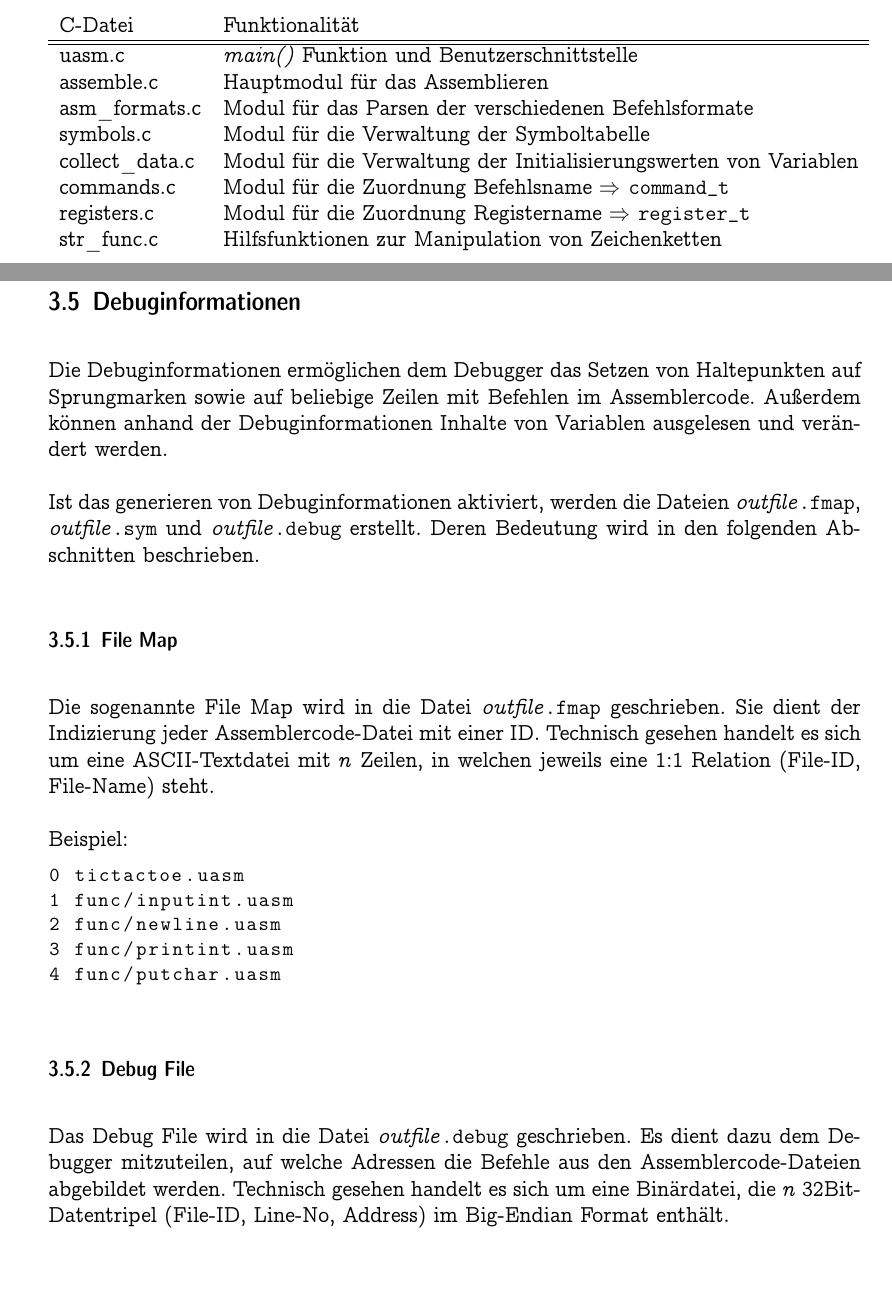
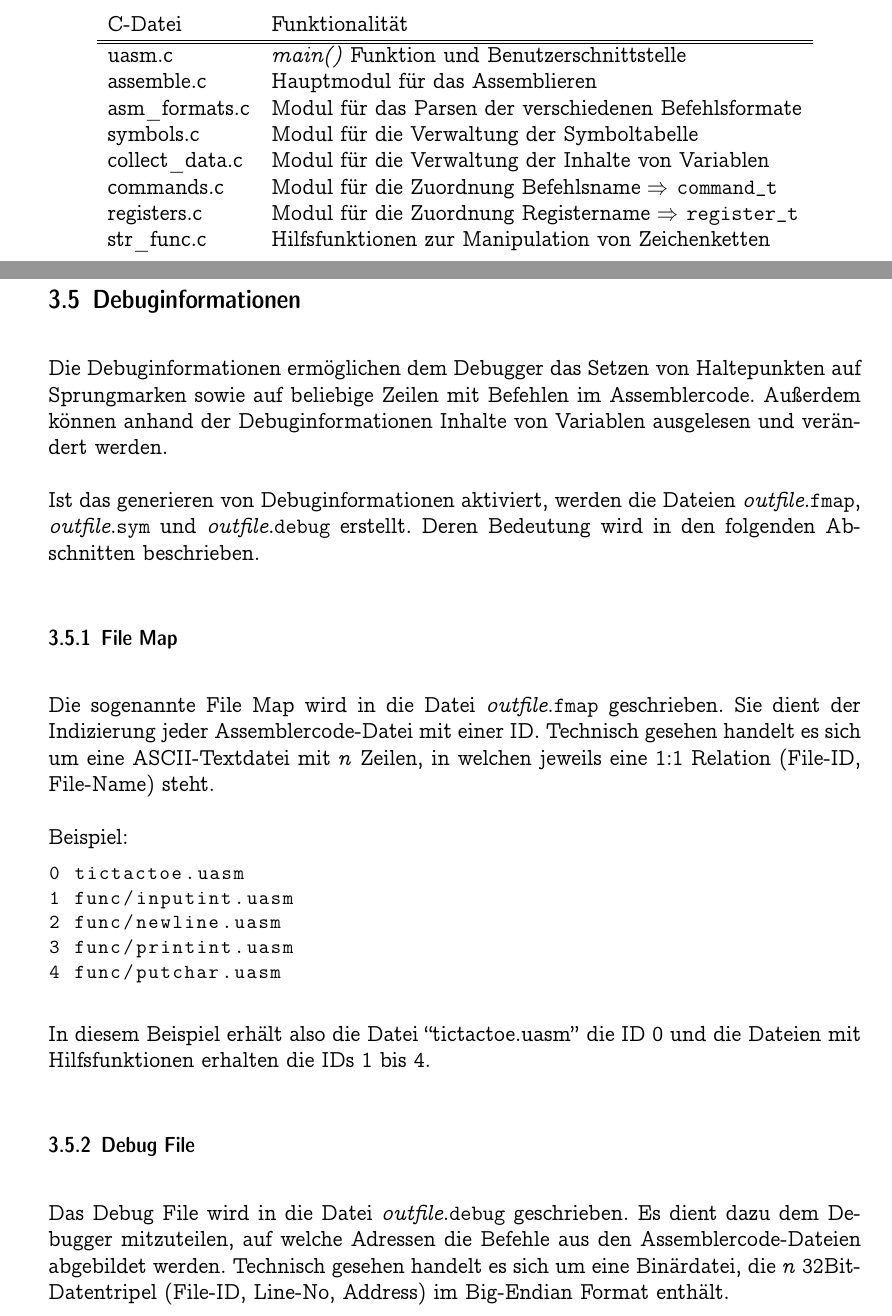
Before and after one commit to LiviuBeraru/UMachVM, a LaTeX document (Bericht/UMach-Projekt-Bericht.tex, which reads Bericht/Assembler.tex): two parts of pages 19 and 20 of 37, joined at a grey line, cut so that both start at the same text, the shorter picture padded with empty space. Compiled offline with pdfLaTeX.

Commit message:
Report: More fixes at ASM

```diff
--- a/Bericht/Assembler.tex
+++ b/Bericht/Assembler.tex
@@ -293,13 +293,13 @@ Spezifiziert.
 
 \begin{center}
 \begin{tabular}{ll}
-C-Datei      & Funktionalität \\
+C-Datei         & Funktionalität \\
 \hline\hline
 uasm.c          & \emph{main()} Funktion und Benutzerschnittstelle           \\
 assemble.c      & Hauptmodul für das Assemblieren                            \\
 asm\_formats.c  & Modul für das Parsen der verschiedenen Befehlsformate      \\
 symbols.c       & Modul für die Verwaltung der Symboltabelle                 \\
-collect\_data.c & Modul für die Verwaltung der Initialisierungswerten von Variablen       \\
+collect\_data.c & Modul für die Verwaltung der Inhalte von Variablen         \\
 commands.c      & Modul für die Zuordnung Befehlsname $\Rightarrow$ \texttt{command\_t}   \\
 registers.c     & Modul für die Zuordnung Registername $\Rightarrow$ \texttt{register\_t} \\
 str\_func.c     & Hilfsfunktionen zur Manipulation von Zeichenketten         \\
@@ -315,13 +315,13 @@ Außerdem können anhand der Debuginformationen Inhalte von Variablen ausgelesen
 und verändert werden.
 
 Ist das generieren von Debuginformationen aktiviert, werden die Dateien
-\emph{outfile}\texttt{.fmap}, \emph{outfile}\texttt{.sym} und
-\emph{outfile}\texttt{.debug} erstellt.
+\emph{outfile}.\texttt{fmap}, \emph{outfile}.\texttt{sym} und
+\emph{outfile}.\texttt{debug} erstellt.
 Deren Bedeutung wird in den folgenden Abschnitten beschrieben.
 
 \subsubsection{File Map}
 
-Die sogenannte File Map wird in die Datei \emph{outfile}\texttt{.fmap}
+Die sogenannte File Map wird in die Datei \emph{outfile}.\texttt{fmap}
 geschrieben. Sie dient der Indizierung jeder Assemblercode-Datei mit einer ID.
 Technisch gesehen handelt es sich um eine ASCII-Textdatei mit $n$ Zeilen, in
 welchen jeweils eine 1:1 Relation (File-ID, File-Name) steht.
@@ -335,12 +335,14 @@ Beispiel:
 4 func/putchar.uasm
 \end{lstlisting}
 
+In diesem Beispiel erhält also die Datei ``tictactoe.uasm'' die ID 0 und die
+Dateien mit Hilfsfunktionen erhalten die IDs 1 bis 4.
+
 \subsubsection{Debug File}
 
-Das Debug File wird in die Datei \emph{outfile}\texttt{.debug} geschrieben.
+Das Debug File wird in die Datei \emph{outfile}.\texttt{debug} geschrieben.
 Es dient dazu dem Debugger mitzuteilen, auf welche Adressen die Befehle aus den
 Assemblercode-Dateien abgebildet werden. Technisch gesehen handelt es sich um
 eine Binärdatei, die $n$ 32Bit-Datentripel (File-ID, Line-No, Address) im
 Big-Endian Format enthält.
-
-Beispiel (hexadezimale Notation):\\
+\newpage
```
Also changed, not shown: Bericht/Assembler.tex (5 more changed lines).
